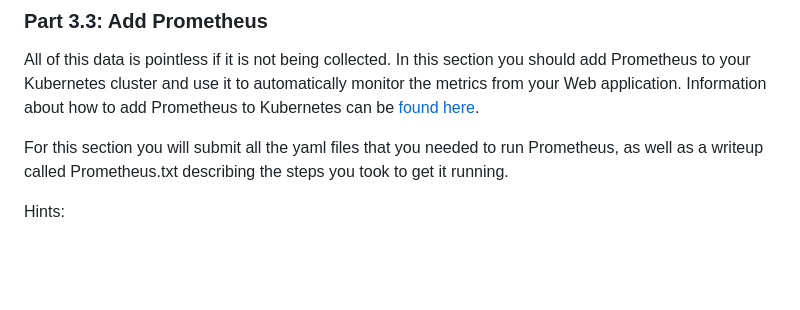
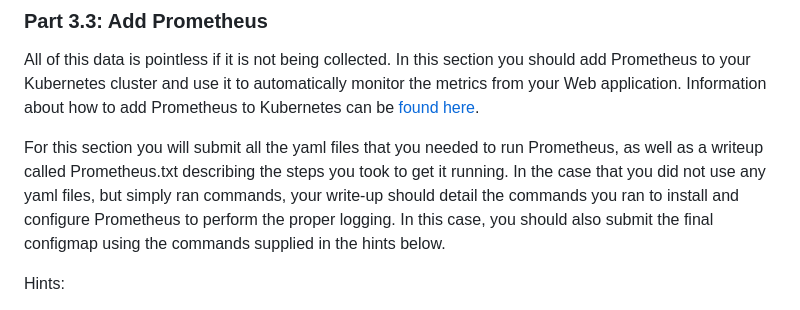
Before and after one commit to kcg295/AppSecAssignment3.1, a Markdown page: README.md, the part around the change. Rendered like a GitHub page; blank space fills up the shorter version.

Commit message:
Clarify Prometheus deliverables.

```diff
--- a/README.md
+++ b/README.md
@@ -282,7 +282,10 @@ Prometheus to Kubernetes can be [found here](https://prometheus.io/docs/introduc
 
 For this section you will submit all the yaml files that you needed to run
 Prometheus, as well as a writeup called Prometheus.txt describing the steps you
-took to get it running.
+took to get it running. In the case that you did not use any yaml files, but simply
+ran commands, your write-up should detail the commands you ran to install and configure
+Prometheus to perform the proper logging. In this case, you should also submit the final configmap
+using the commands supplied in the hints below.
 
 Hints:
 
```
